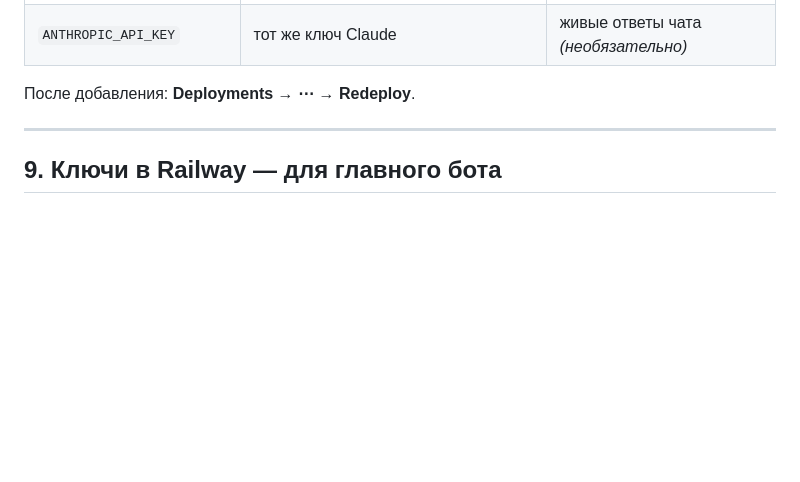
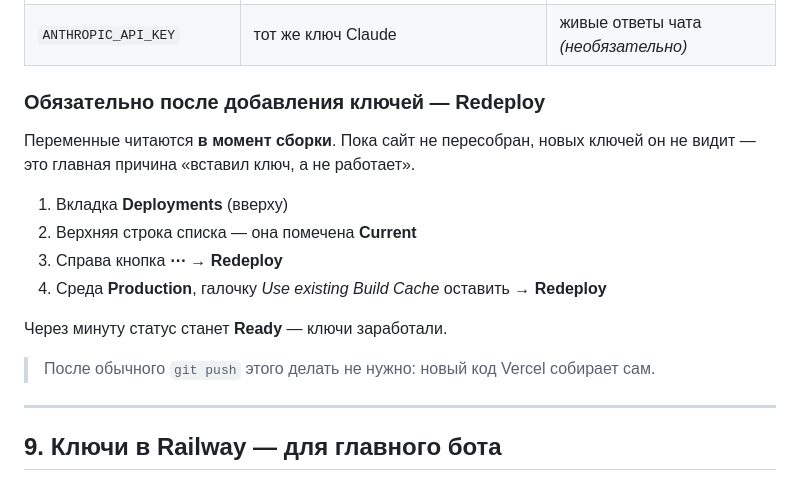
Before and after one commit to filianov/niguma, a Markdown page: docs/BOT-SETUP.md, the part around the change. Rendered like a GitHub page; blank space fills up the shorter version.

Commit message:
docs(bot-setup): пошагово, как сделать Redeploy в Vercel
Путь Deployments → Current → ⋯ → Redeploy, плюс объяснение почему это обязательно после добавления переменных (читаются в момент сборки) и не нужно после git push.

Co-Authored-By: Claude Opus 5 <noreply@anthropic.com>

```diff
--- a/docs/BOT-SETUP.md
+++ b/docs/BOT-SETUP.md
@@ -262,7 +262,19 @@ yoga15min_chat_bot
 | `LEAD_EMAIL_TO` | `15minyoga.com@gmail.com` | адрес получателя |
 | `ANTHROPIC_API_KEY` | тот же ключ Claude | живые ответы чата *(необязательно)* |
 
-После добавления: **Deployments → ⋯ → Redeploy**.
+### Обязательно после добавления ключей — Redeploy
+
+Переменные читаются **в момент сборки**. Пока сайт не пересобран, новых ключей он
+не видит — это главная причина «вставил ключ, а не работает».
+
+1. Вкладка **Deployments** (вверху)
+2. Верхняя строка списка — она помечена **Current**
+3. Справа кнопка **⋯** → **Redeploy**
+4. Среда **Production**, галочку *Use existing Build Cache* оставить → **Redeploy**
+
+Через минуту статус станет **Ready** — ключи заработали.
+
+> После обычного `git push` этого делать не нужно: новый код Vercel собирает сам.
 
 ---
 
```
